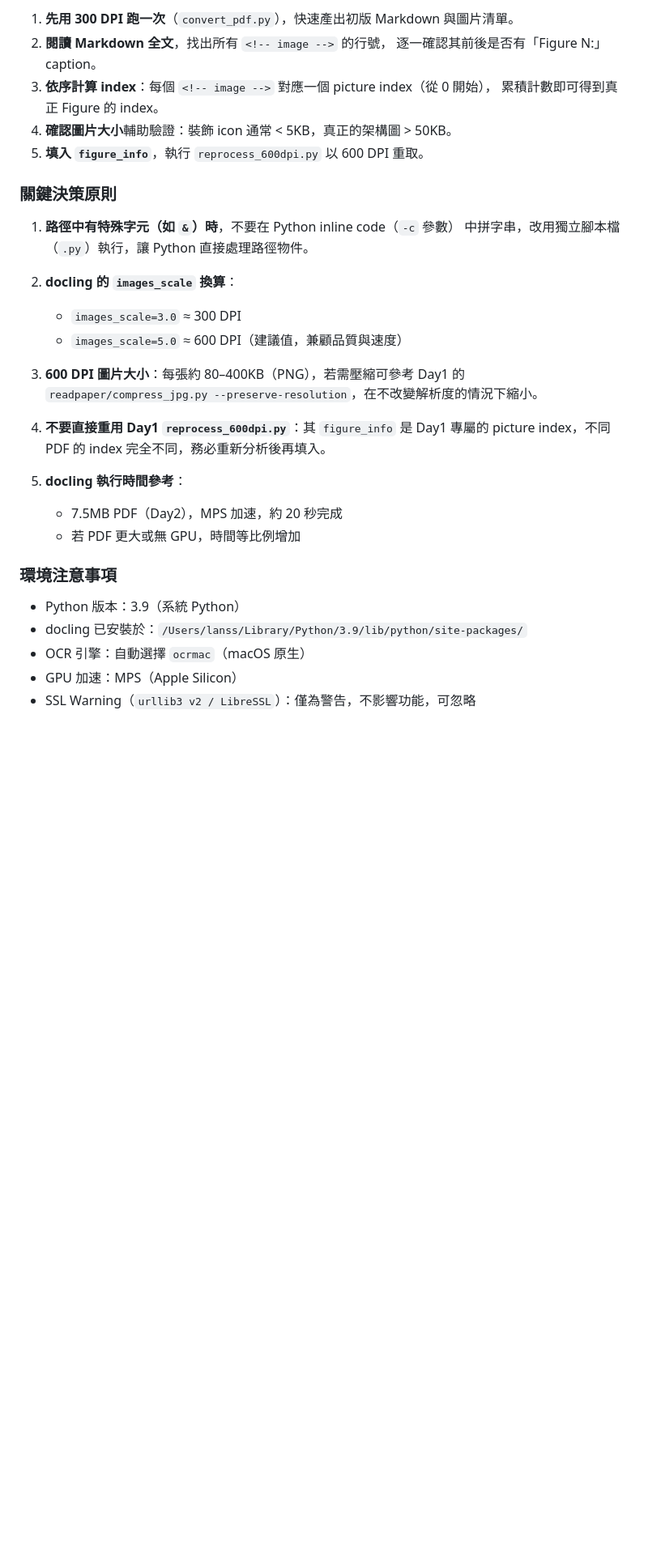
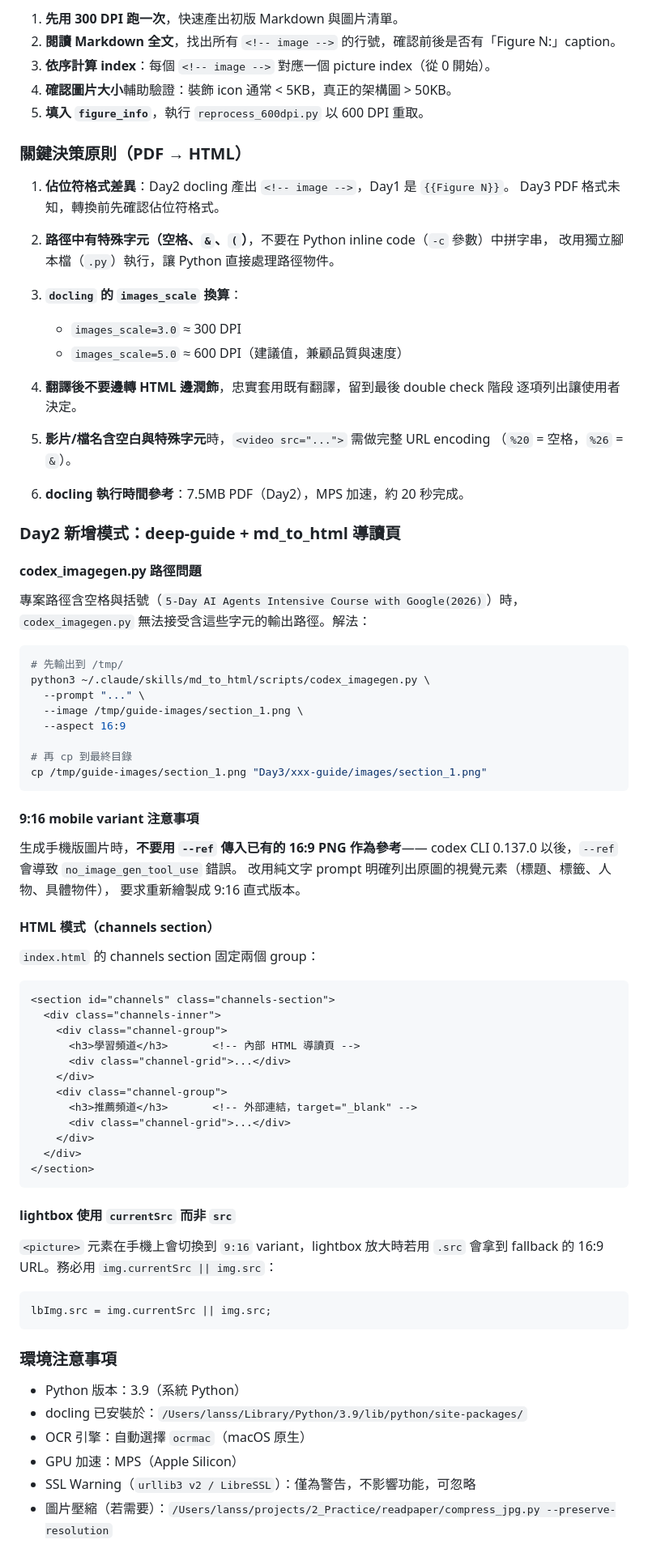
Before and after one commit to lushinshang/5-DayAIAgentsIntensiveVibeCodingCourseWithGoogle2026, a Markdown page: Day2/README.md, the part around one of its changes. Shown at 81% size. Drawn GitHub-style; blank space fills up the shorter version.

````diff
--- a/Day2/README.md
+++ b/Day2/README.md
@@ -367,30 +425,82 @@ figure_info = {
 
-1. **先用 300 DPI 跑一次**（`convert_pdf.py`），快速產出初版 Markdown 與圖片清單。
-2. **閱讀 Markdown 全文**，找出所有 `<!-- image -->` 的行號，
-   逐一確認其前後是否有「Figure N:」caption。
-3. **依序計算 index**：每個 `<!-- image -->` 對應一個 picture index（從 0 開始），
-   累積計數即可得到真正 Figure 的 index。
+1. **先用 300 DPI 跑一次**，快速產出初版 Markdown 與圖片清單。
+2. **閱讀 Markdown 全文**，找出所有 `<!-- image -->` 的行號，確認前後是否有「Figure N:」caption。
+3. **依序計算 index**：每個 `<!-- image -->` 對應一個 picture index（從 0 開始）。
 4. **確認圖片大小**輔助驗證：裝飾 icon 通常 < 5KB，真正的架構圖 > 50KB。
 5. **填入 `figure_info`**，執行 `reprocess_600dpi.py` 以 600 DPI 重取。
 
-### 關鍵決策原則
+### 關鍵決策原則（PDF → HTML）
 
-1. **路徑中有特殊字元（如 `&`）時**，不要在 Python inline code（`-c` 參數）
-   中拼字串，改用獨立腳本檔（`.py`）執行，讓 Python 直接處理路徑物件。
+1. **佔位符格式差異**：Day2 docling 產出 `<!-- image -->`，Day1 是 `{{Figure N}}`。
+   Day3 PDF 格式未知，轉換前先確認佔位符格式。
 
-2. **docling 的 `images_scale` 換算**：
+2. **路徑中有特殊字元（空格、`&`、`(`）**，不要在 Python inline code（`-c` 參數）中拼字串，
+   改用獨立腳本檔（`.py`）執行，讓 Python 直接處理路徑物件。
+
+3. **`docling` 的 `images_scale` 換算**：
    - `images_scale=3.0` ≈ 300 DPI
    - `images_scale=5.0` ≈ 600 DPI（建議值，兼顧品質與速度）
 
-3. **600 DPI 圖片大小**：每張約 80–400KB（PNG），若需壓縮可參考 Day1 的
-   `readpaper/compress_jpg.py --preserve-resolution`，在不改變解析度的情況下縮小。
+4. **翻譯後不要邊轉 HTML 邊潤飾**，忠實套用既有翻譯，留到最後 double check 階段
+   逐項列出讓使用者決定。
 
-4. **不要直接重用 Day1 `reprocess_600dpi.py`**：其 `figure_info` 是 Day1 專屬的
-   picture index，不同 PDF 的 index 完全不同，務必重新分析後再填入。
+5. **影片/檔名含空白與特殊字元**時，`<video src="...">` 需做完整 URL encoding
+   （`%20` = 空格，`%26` = `&`）。
 
-5. **docling 執行時間參考**：
-   - 7.5MB PDF（Day2），MPS 加速，約 20 秒完成
-   - 若 PDF 更大或無 GPU，時間等比例增加
+6. **docling 執行時間參考**：7.5MB PDF（Day2），MPS 加速，約 20 秒完成。
+
+### Day2 新增模式：deep-guide + md_to_html 導讀頁
+
+#### codex_imagegen.py 路徑問題
+
+專案路徑含空格與括號（`5-Day AI Agents Intensive Course with Google(2026)`）時，
+`codex_imagegen.py` 無法接受含這些字元的輸出路徑。解法：
+
+```bash
+# 先輸出到 /tmp/
+python3 ~/.claude/skills/md_to_html/scripts/codex_imagegen.py \
+  --prompt "..." \
+  --image /tmp/guide-images/section_1.png \
+  --aspect 16:9
+
+# 再 cp 到最終目錄
+cp /tmp/guide-images/section_1.png "Day3/xxx-guide/images/section_1.png"
+```
+
+#### 9:16 mobile variant 注意事項
+
+生成手機版圖片時，**不要用 `--ref` 傳入已有的 16:9 PNG 作為參考**——
+codex CLI 0.137.0 以後，`--ref` 會導致 `no_image_gen_tool_use` 錯誤。
+改用純文字 prompt 明確列出原圖的視覺元素（標題、標籤、人物、具體物件），
+要求重新繪製成 9:16 直式版本。
+
+#### HTML 模式（channels section）
+
+`index.html` 的 channels section 固定兩個 group：
+
+```html
+<section id="channels" class="channels-section">
+  <div class="channels-inner">
+    <div class="channel-group">
+      <h3>學習頻道</h3>       <!-- 內部 HTML 導讀頁 -->
+      <div class="channel-grid">...</div>
+    </div>
+    <div class="channel-group">
+      <h3>推薦頻道</h3>       <!-- 外部連結，target="_blank" -->
+      <div class="channel-grid">...</div>
+    </div>
+  </div>
+</section>
+```
+
+#### lightbox 使用 `currentSrc` 而非 `src`
+
+`<picture>` 元素在手機上會切換到 `9:16` variant，lightbox 放大時若用 `.src`
+會拿到 fallback 的 16:9 URL。務必用 `img.currentSrc || img.src`：
+
+```js
+lbImg.src = img.currentSrc || img.src;
+```
 
 ### 環境注意事項
 
@@ -399,3 +509,4 @@ figure_info = {
 - OCR 引擎：自動選擇 `ocrmac`（macOS 原生）
 - GPU 加速：MPS（Apple Silicon）
 - SSL Warning（`urllib3 v2 / LibreSSL`）：僅為警告，不影響功能，可忽略
+- 圖片壓縮（若需要）：`/Users/lanss/projects/2_Practice/readpaper/compress_jpg.py --preserve-resolution`
````
Also changed, not shown: other parts of Day2/README.md (+193 -135 lines).
